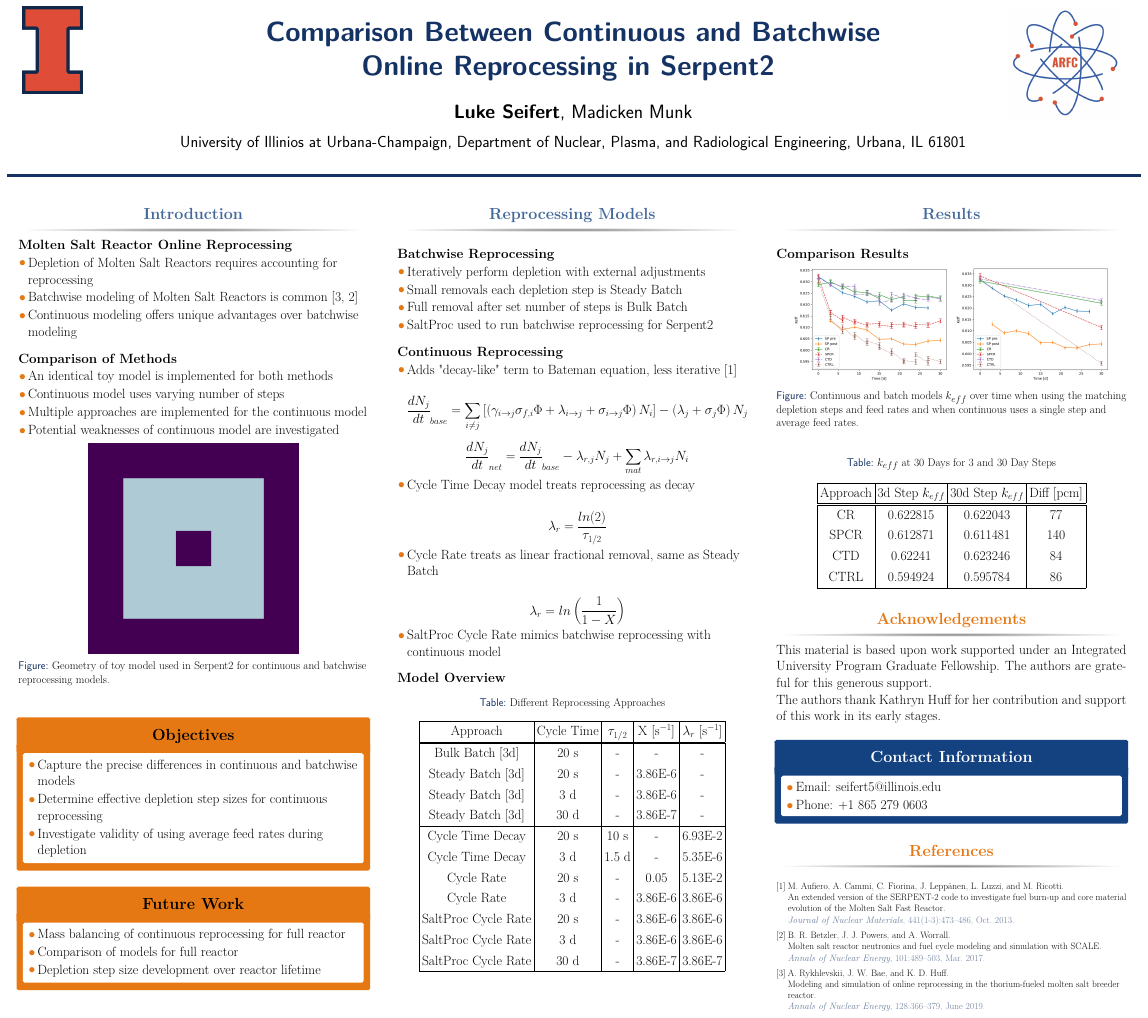
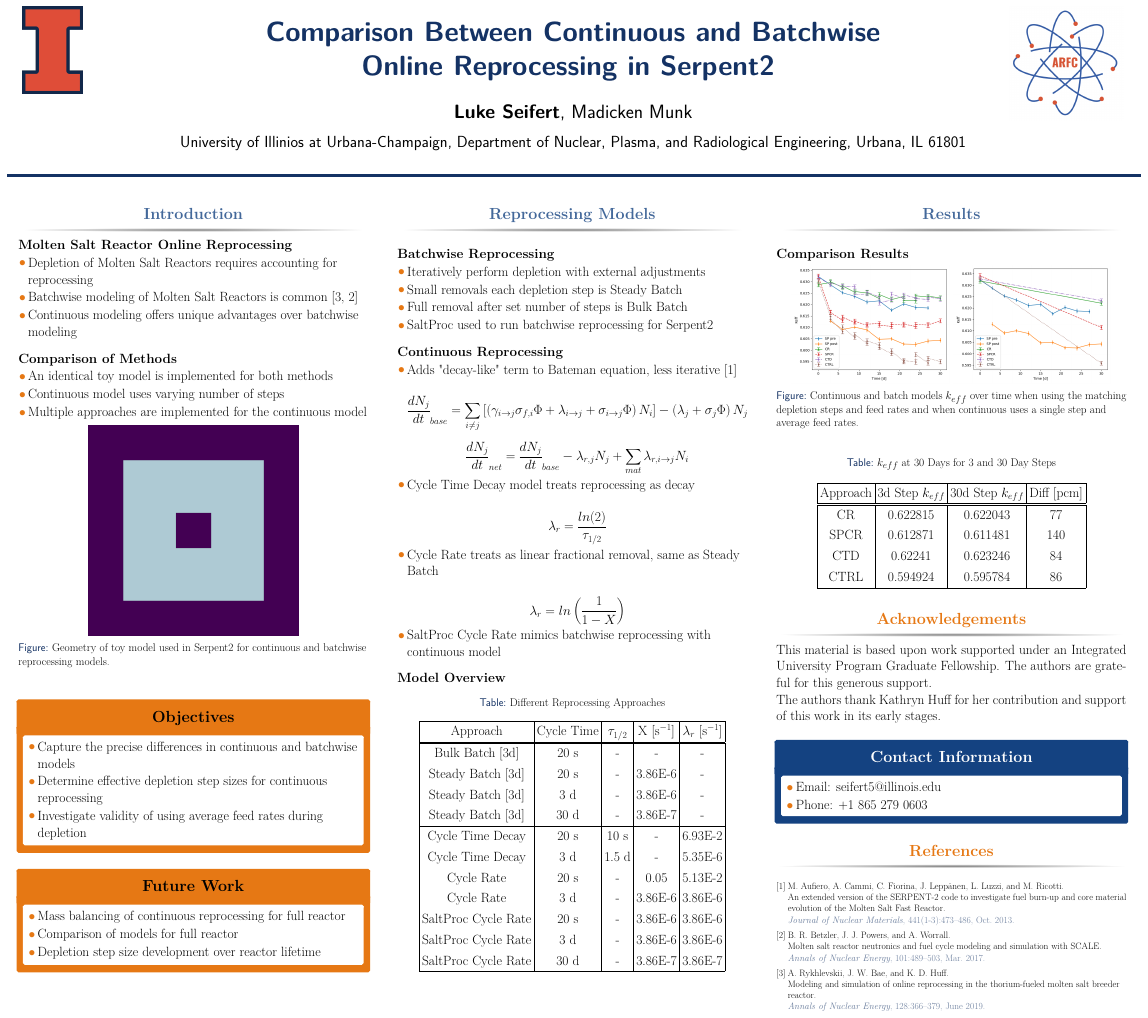
Before and after one commit to LukeSeifert/2022_ANS_StudentConf_Poster, a LaTeX poster (poster/poster.tex): the whole page. Compiled offline with pdfLaTeX.

```diff
--- a/poster/poster.tex
+++ b/poster/poster.tex
@@ -140,7 +140,7 @@
 	\item An identical toy model is implemented for both methods
 	\item Continuous model uses varying number of steps
 	\item Multiple approaches are implemented for the continuous model
-	\item Potential weaknesses of continuous model are investigated
+	%\item Potential weaknesses of continuous model are investigated
 \end{itemize}
 
 
```
Also changed, not shown: poster/poster.pdf.
